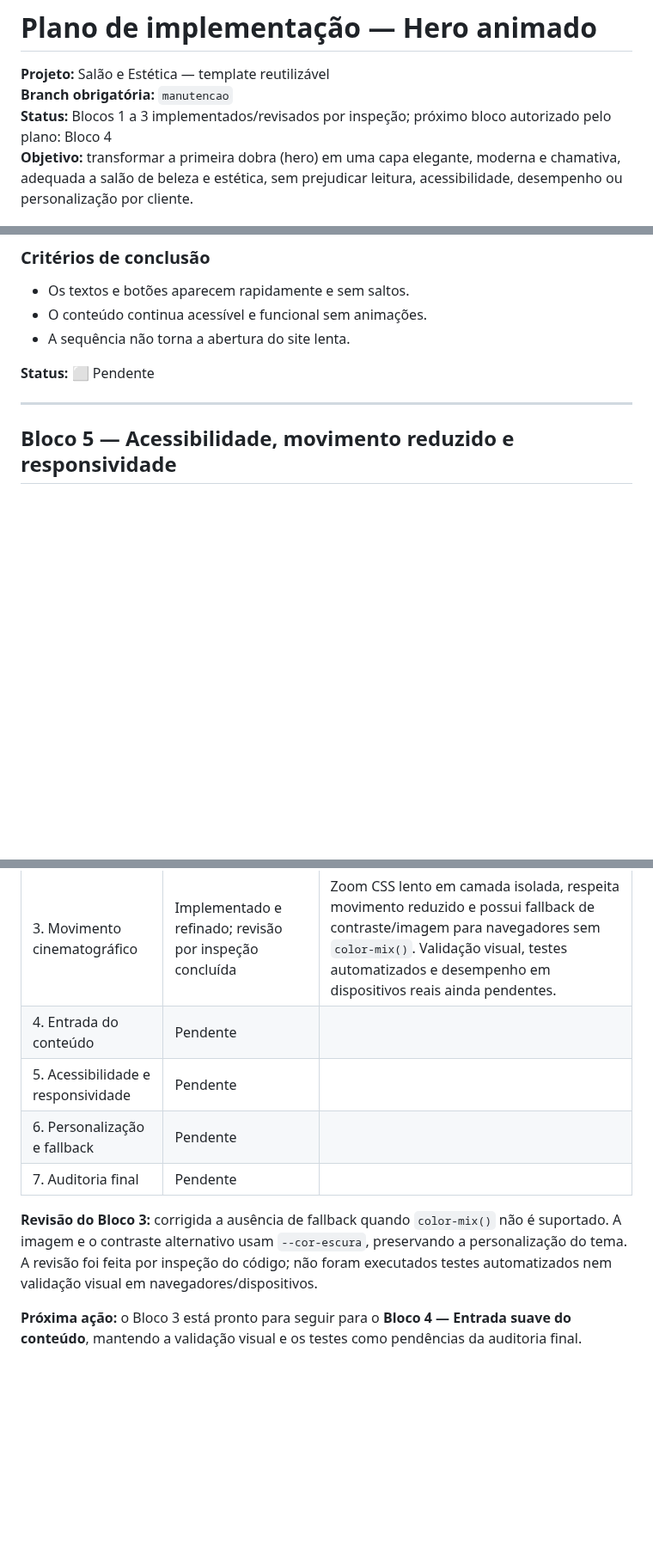
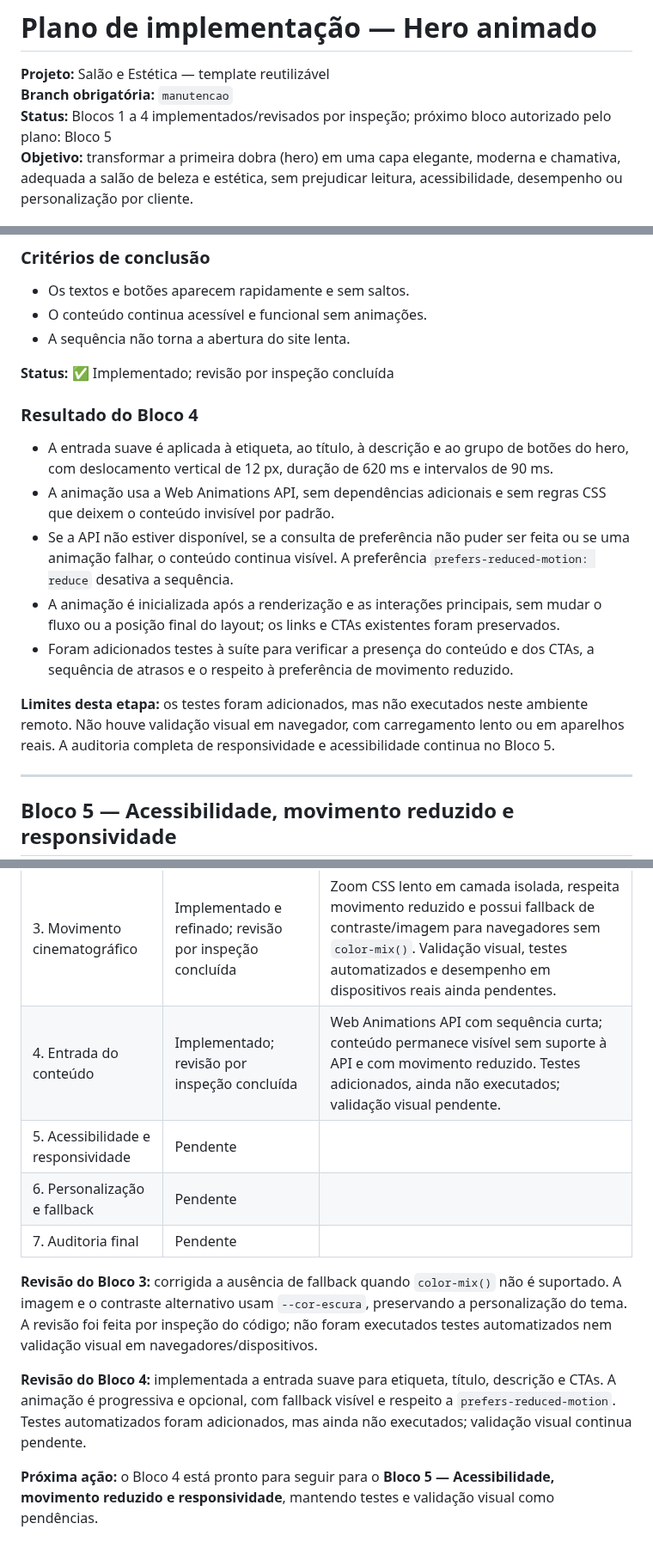
Before and after one commit to alair-code/salao-estetica, a Markdown page: docs/PLANO-ANIMACAO-HERO.md, 3 parts joined by grey strips. Shown at 86% size. Drawn GitHub-style; blank space fills up the shorter version.

Commit message:
Documenta conclusão do bloco de entrada suave do hero

```diff
--- a/docs/PLANO-ANIMACAO-HERO.md
+++ b/docs/PLANO-ANIMACAO-HERO.md
@@ -2,7 +2,7 @@
 
 **Projeto:** Salão e Estética — template reutilizável
 **Branch obrigatória:** `manutencao`
-**Status:** Blocos 1 a 3 implementados/revisados por inspeção; próximo bloco autorizado pelo plano: Bloco 4
+**Status:** Blocos 1 a 4 implementados/revisados por inspeção; próximo bloco autorizado pelo plano: Bloco 5
 **Objetivo:** transformar a primeira dobra (hero) em uma capa elegante, moderna e chamativa, adequada a salão de beleza e estética, sem prejudicar leitura, acessibilidade, desempenho ou personalização por cliente.
 
 ## Regras para toda a execução
@@ -146,7 +146,17 @@ Nenhum arquivo funcional foi alterado neste bloco. A auditoria foi feita por ins
 - O conteúdo continua acessível e funcional sem animações.
 - A sequência não torna a abertura do site lenta.
 
-**Status:** ⬜ Pendente
+**Status:** ✅ Implementado; revisão por inspeção concluída
+
+### Resultado do Bloco 4
+
+- A entrada suave é aplicada à etiqueta, ao título, à descrição e ao grupo de botões do hero, com deslocamento vertical de 12 px, duração de 620 ms e intervalos de 90 ms.
+- A animação usa a Web Animations API, sem dependências adicionais e sem regras CSS que deixem o conteúdo invisível por padrão.
+- Se a API não estiver disponível, se a consulta de preferência não puder ser feita ou se uma animação falhar, o conteúdo continua visível. A preferência `prefers-reduced-motion: reduce` desativa a sequência.
+- A animação é inicializada após a renderização e as interações principais, sem mudar o fluxo ou a posição final do layout; os links e CTAs existentes foram preservados.
+- Foram adicionados testes à suíte para verificar a presença do conteúdo e dos CTAs, a sequência de atrasos e o respeito à preferência de movimento reduzido.
+
+**Limites desta etapa:** os testes foram adicionados, mas não executados neste ambiente remoto. Não houve validação visual em navegador, com carregamento lento ou em aparelhos reais. A auditoria completa de responsividade e acessibilidade continua no Bloco 5.
 
 ---
 
@@ -223,11 +233,13 @@ Atualizar esta tabela ao terminar cada bloco, sem marcar etapas que não foram r
 | 1. Auditoria e base visual | Concluído e revisado | Auditoria refinada; gradiente com cores fixas registrado como ponto de atenção. Nenhum arquivo funcional alterado. Testes automatizados e validação visual não executados. |
 | 2. Composição da capa | Implementado; revisão por inspeção concluída | CSS com gradiente ligado à cor do tema, imagem configurável separada e enquadramento desktop/mobile definido. Testes adicionados, mas ainda não executados; validação visual com fotografia real pendente. |
 | 3. Movimento cinematográfico | Implementado e refinado; revisão por inspeção concluída | Zoom CSS lento em camada isolada, respeita movimento reduzido e possui fallback de contraste/imagem para navegadores sem `color-mix()`. Validação visual, testes automatizados e desempenho em dispositivos reais ainda pendentes. |
-| 4. Entrada do conteúdo | Pendente | |
+| 4. Entrada do conteúdo | Implementado; revisão por inspeção concluída | Web Animations API com sequência curta; conteúdo permanece visível sem suporte à API e com movimento reduzido. Testes adicionados, ainda não executados; validação visual pendente. |
 | 5. Acessibilidade e responsividade | Pendente | |
 | 6. Personalização e fallback | Pendente | |
 | 7. Auditoria final | Pendente | |
 
 **Revisão do Bloco 3:** corrigida a ausência de fallback quando `color-mix()` não é suportado. A imagem e o contraste alternativo usam `--cor-escura`, preservando a personalização do tema. A revisão foi feita por inspeção do código; não foram executados testes automatizados nem validação visual em navegadores/dispositivos.
 
-**Próxima ação:** o Bloco 3 está pronto para seguir para o **Bloco 4 — Entrada suave do conteúdo**, mantendo a validação visual e os testes como pendências da auditoria final.
+**Revisão do Bloco 4:** implementada a entrada suave para etiqueta, título, descrição e CTAs. A animação é progressiva e opcional, com fallback visível e respeito a `prefers-reduced-motion`. Testes automatizados foram adicionados, mas ainda não executados; validação visual continua pendente.
+
+**Próxima ação:** o Bloco 4 está pronto para seguir para o **Bloco 5 — Acessibilidade, movimento reduzido e responsividade**, mantendo testes e validação visual como pendências.
```
